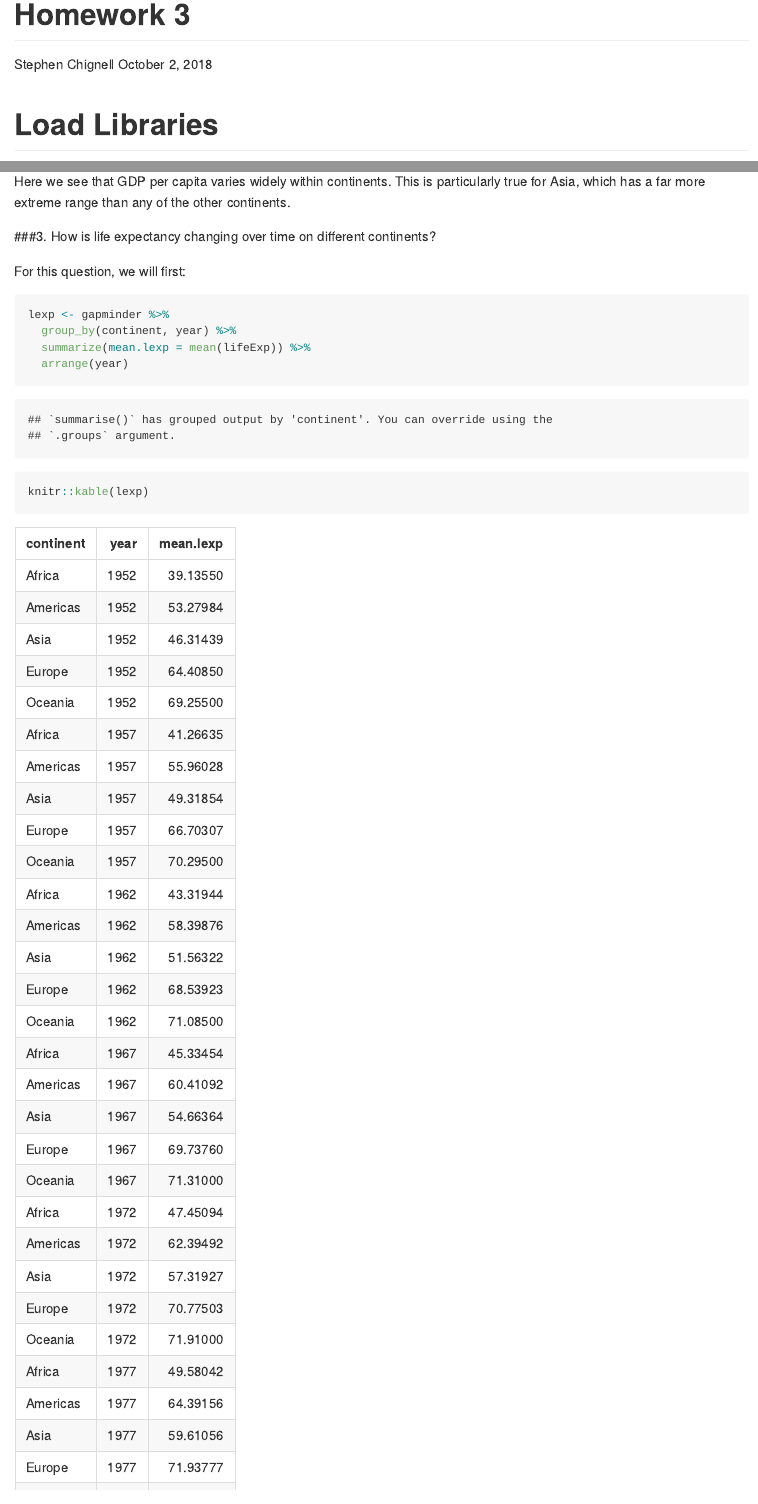
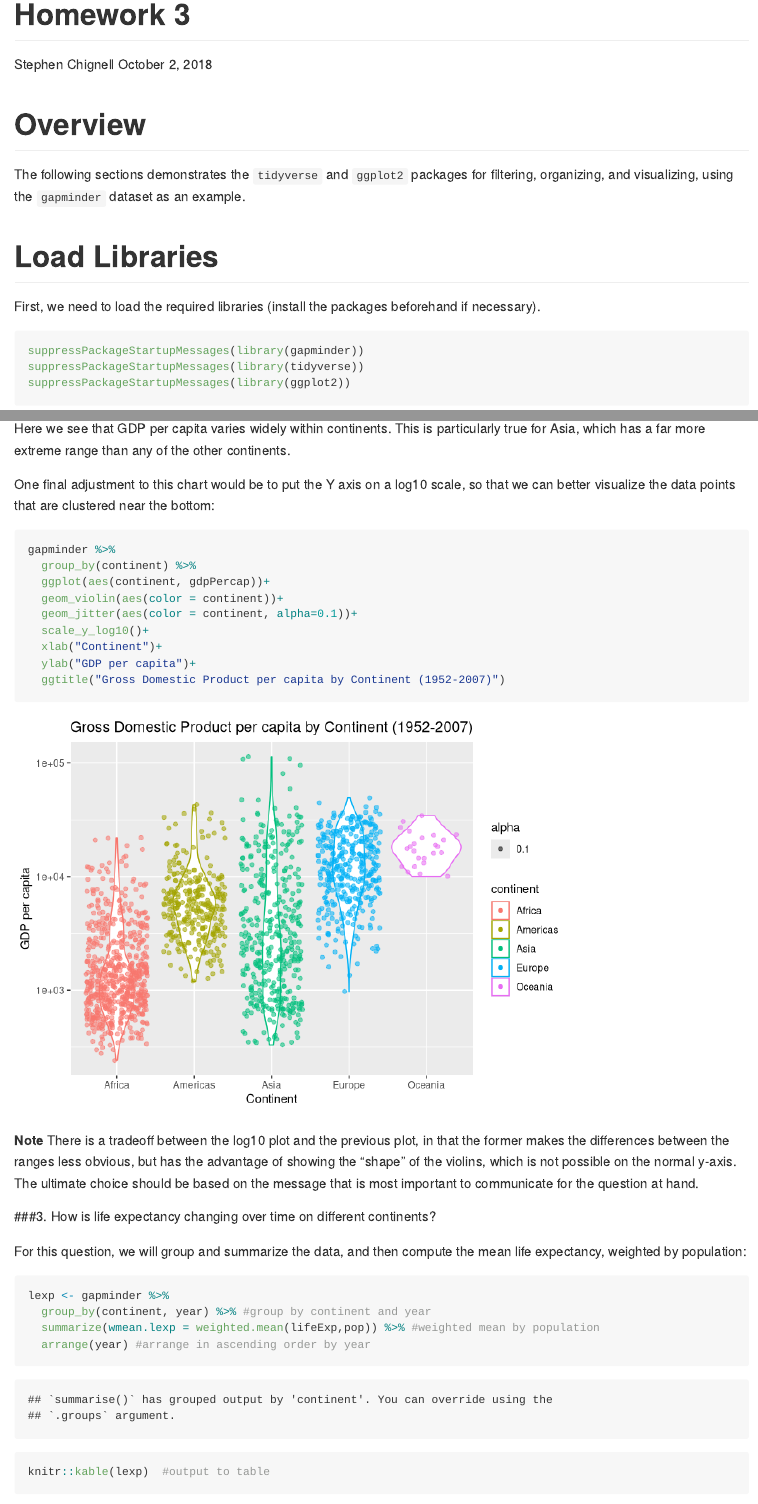
Before and after one commit to STAT545-UBC-hw-2018-19/hw03-schignel, an R Markdown document (hw03-schignel.Rmd): the page in a window 1100 px wide, from its top, and a second part further down, joined at a grey line. Rendered offline with R 4.5, knitr and Pandoc, with nearby package versions; code that draws random numbers runs with fixed seeds of ours; the gapminder table comes from the copy in Python's plotly package.

Commit message:
Added text and violin plot with y axis scaled to log10

````diff
--- a/hw03-schignel.Rmd
+++ b/hw03-schignel.Rmd
@@ -4,8 +4,11 @@ author: "Stephen Chignell"
 date: "October 2, 2018"
 output: github_document
 ---
+# Overview
+The following sections demonstrates the `tidyverse` and `ggplot2` packages for filtering, organizing, and visualizing, using the `gapminder` dataset as an example.
 
 # Load Libraries
+First, we need to load the required libraries (install the packages beforehand if necessary).
 
 ```{r libraries}
 suppressPackageStartupMessages(library(gapminder))
@@ -84,16 +95,31 @@ gapminder %>%
   ylab("GDP per capita")+
   ggtitle("Gross Domestic Product per capita by Continent (1952-2007)")
 ```
+Here we see that GDP per capita varies widely within continents. This is particularly true for Asia, which has a far more extreme range than any of the other continents.
 
-Here we see that GDP per capita varies widely within continents. This is particularly true for Asia, which has a far more extreme range than any of the other continents.
+One final adjustment to this chart would be to put the Y axis on a log10 scale, so that we can better visualize the data points that are clustered near the bottom:
+
+```{r violin_log}
+gapminder %>%
+  group_by(continent) %>%
+  ggplot(aes(continent, gdpPercap))+
+  geom_violin(aes(color = continent))+
+  geom_jitter(aes(color = continent, alpha=0.1))+
+  scale_y_log10()+
+  xlab("Continent")+
+  ylab("GDP per capita")+
+  ggtitle("Gross Domestic Product per capita by Continent (1952-2007)")
+```
+**Note** There is a tradeoff between the log10 plot and the previous plot, in that the former makes the differences between the ranges less obvious, but has the advantage of showing the "shape" of the violins, which is not possible on the normal y-axis. The ultimate choice should be based on the message that is most important to communicate for the question at hand.
+
 
 ###3. How is life expectancy changing over time on different continents?
 
-For this question, we will first:
+For this question, we will group and summarize the data, and then compute the mean life expectancy, weighted by population:
 
 ```{r lifexp}
 lexp <- gapminder %>%
-  group_by(continent, year) %>%
-  summarize(mean.lexp = mean(lifeExp)) %>%
-  arrange(year)
-knitr::kable(lexp)
+  group_by(continent, year) %>% #group by continent and year
+  summarize(wmean.lexp = weighted.mean(lifeExp,pop)) %>% #weighted mean by population
+  arrange(year) #arrange in ascending order by year
+knitr::kable(lexp)  #output to table
````
Also changed, not shown: hw03-schignel.md, hw03-schignel.Rmd (25 more changed lines), 3 other files.
